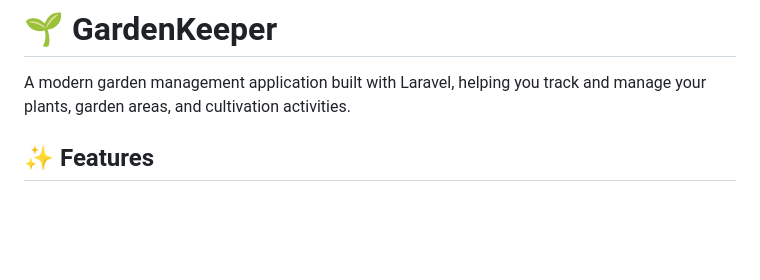
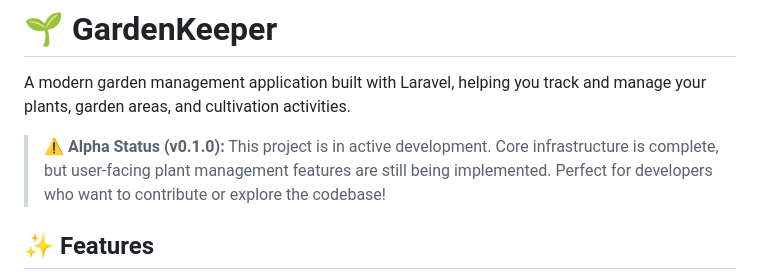
Before and after one commit to ChrisPuh/Pflanzen, a Markdown page: README.md, the part around the change. Drawn GitHub-style; blank space fills up the shorter version.

```diff
--- a/README.md
+++ b/README.md
@@ -1,6 +1,8 @@
 # 🌱 GardenKeeper
 
 A modern garden management application built with Laravel, helping you track and manage your plants, garden areas, and cultivation activities.
+
+> **⚠️ Alpha Status (v0.1.0):** This project is in active development. Core infrastructure is complete, but user-facing plant management features are still being implemented. Perfect for developers who want to contribute or explore the codebase!
 
 ## ✨ Features
 
```
Also changed, not shown: CHANGELOG.md (+21 -8 lines).
